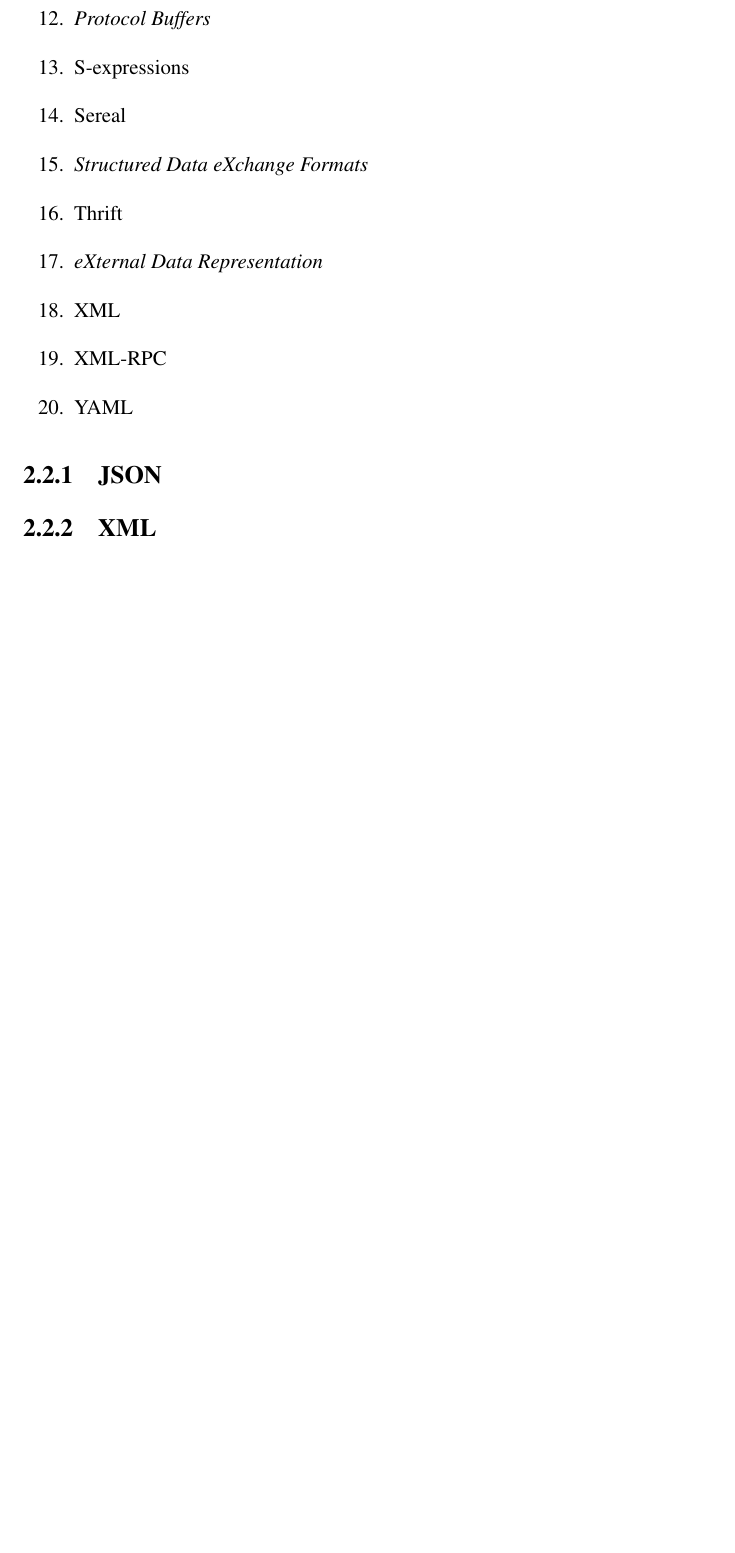
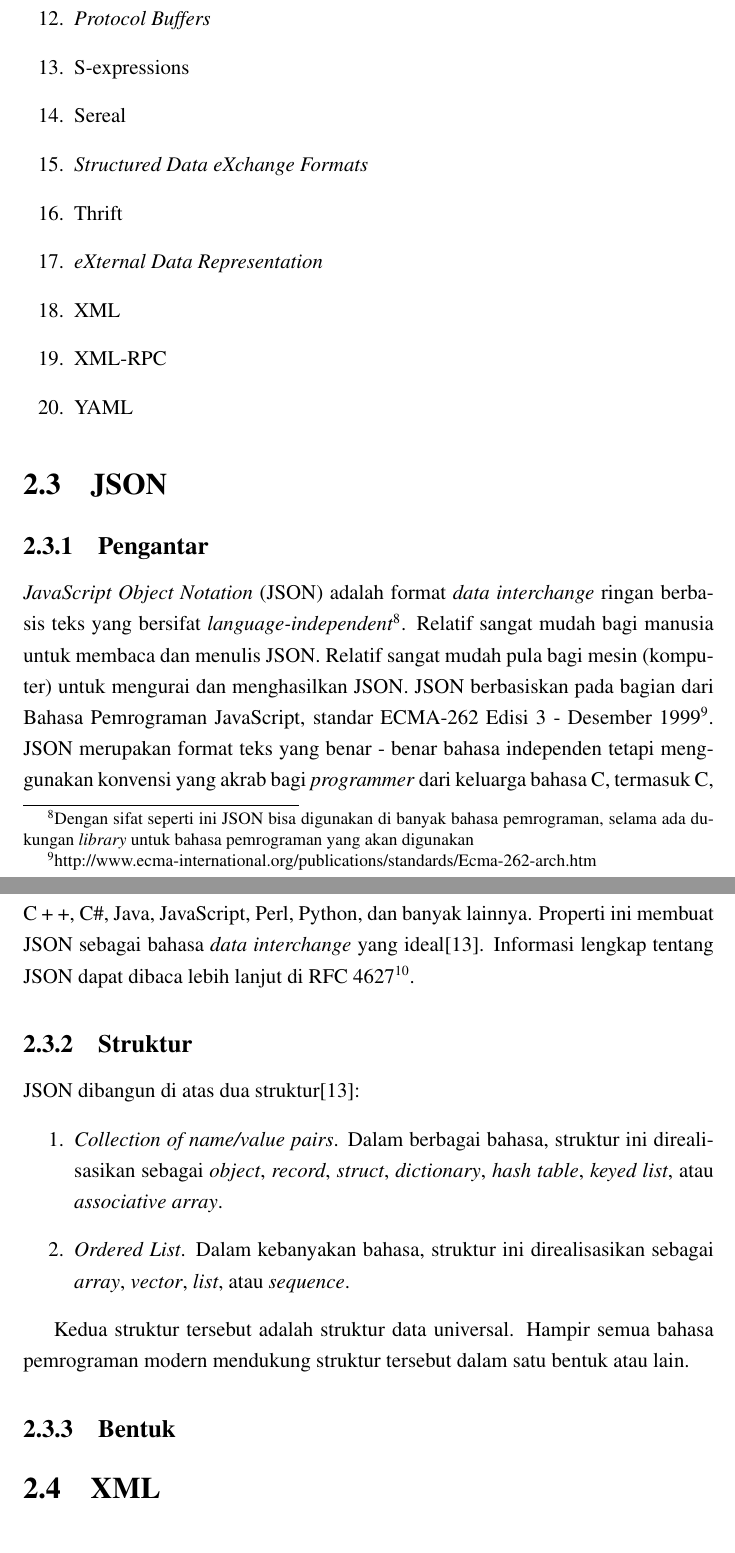
Before and after one commit to muhammadghazali/ghanoz-json-skripsi, a LaTeX thesis (laporan/laporan-skripsi.tex): part of page 14 of 18 before the commit and two parts of pages 14 and 15 of 19 after it, the two joined at a grey line, cut so that both start at the same text, the shorter picture padded with empty space. Compiled offline with pdfLaTeX; a LaTeX package or settings file that is missing is left out.

Commit message:
Menjelaskan apa itu JSON dan struktur JSON #4827600598559

```diff
--- a/laporan/laporan-skripsi.tex
+++ b/laporan/laporan-skripsi.tex
@@ -191,9 +191,24 @@ Ketika Anda menjalankan aplikasi \textit{web}, pada saat tertentu Anda ingin men
 
 % TODO Buat kalimat penutup sebelum melanjutkan pembahasan ke JSON dan XML
 
-\subsection{JSON}
+\section{JSON}
 
-\subsection{XML}
+\subsection{Pengantar}
+\onehalfspacing \textit{JavaScript Object Notation} (JSON) adalah format \textit{data interchange} ringan berbasis teks yang bersifat \textit{language-independent}\footnote{Dengan sifat seperti ini JSON bisa digunakan di banyak bahasa pemrograman, selama ada dukungan \textit{library} untuk bahasa pemrograman yang akan digunakan}. Relatif sangat mudah bagi manusia untuk membaca dan menulis JSON. Relatif sangat mudah pula bagi mesin (komputer) untuk mengurai dan menghasilkan JSON. JSON berbasiskan pada bagian dari Bahasa Pemrograman JavaScript, standar ECMA-262 Edisi 3 - Desember 1999\footnote{http://www.ecma-international.org/publications/standards/Ecma-262-arch.htm}. JSON merupakan format teks yang benar - benar bahasa independen tetapi menggunakan konvensi yang akrab bagi \textit{programmer} dari keluarga bahasa C, termasuk C, C + +, C\#, Java, JavaScript, Perl, Python, dan banyak lainnya. Properti ini membuat JSON sebagai bahasa \textit{data interchange} yang ideal\cite{introducing-json}. Informasi lengkap tentang JSON dapat dibaca lebih lanjut di RFC 4627\footnote{http://tools.ietf.org/html/rfc4627}.
+
+\subsection{Struktur}
+\onehalfspacing JSON dibangun di atas dua struktur\cite{introducing-json}:
+\begin{enumerate}
+  \item \textit{Collection of name/value pairs}. Dalam berbagai bahasa, struktur ini direalisasikan sebagai \textit{object}, \textit{record}, \textit{struct}, \textit{dictionary}, \textit{hash table}, \textit{keyed list}, atau \textit{associative array}.
+  \item \textit{Ordered List}. Dalam kebanyakan bahasa, struktur ini direalisasikan sebagai \textit{array}, \textit{vector}, \textit{list}, atau \textit{sequence}.
+\end{enumerate}
+
+\onehalfspacing Kedua struktur tersebut adalah struktur data universal. Hampir semua bahasa pemrograman modern mendukung struktur tersebut dalam satu bentuk atau lain.
+
+\subsection{Bentuk}
+\onehalfspacing
+
+\section{XML}
 
 \chapter{Analisis Sistem}
 \section{High-level Architecture CampusLife}
```
Also changed, not shown: laporan/laporan-skripsi.pdf.
